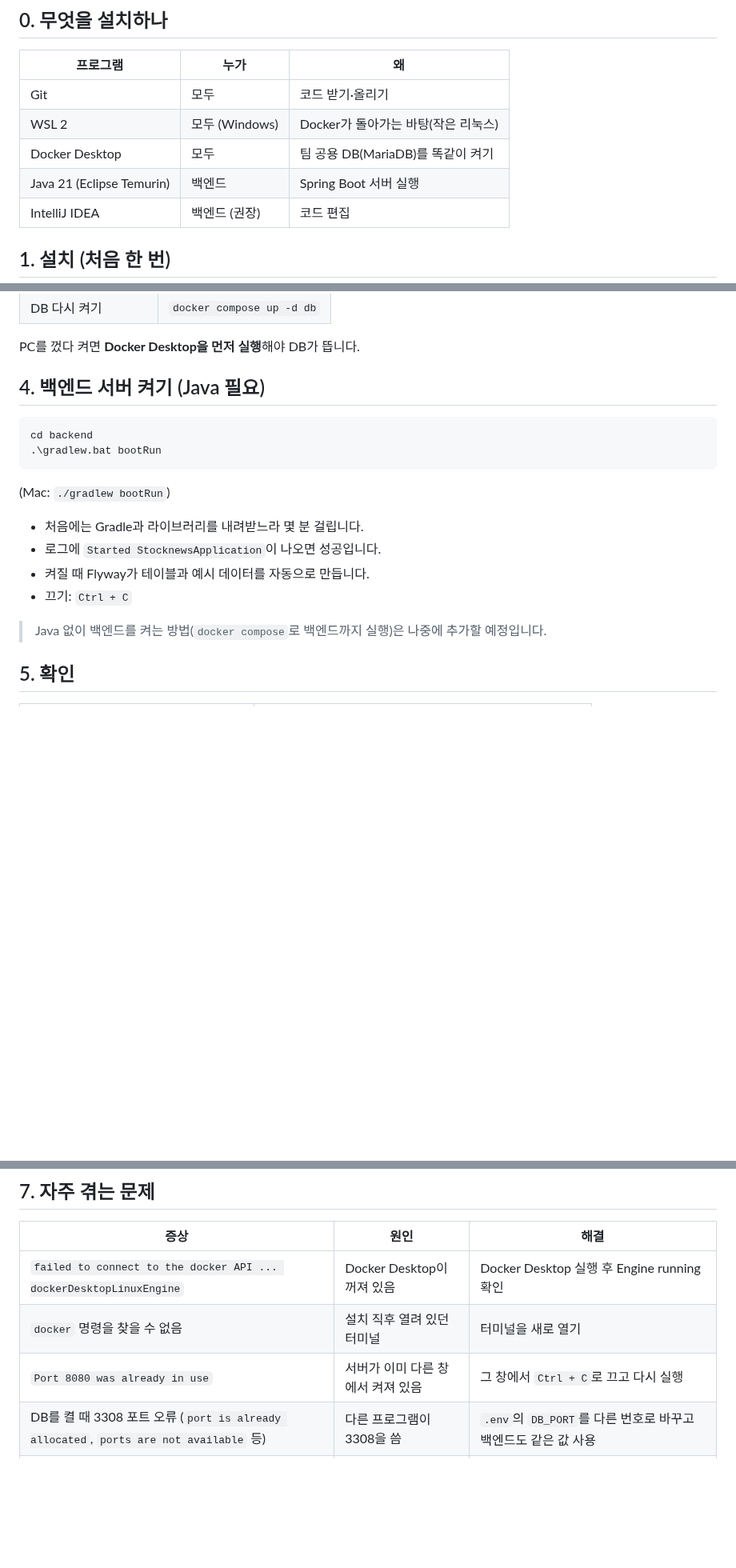
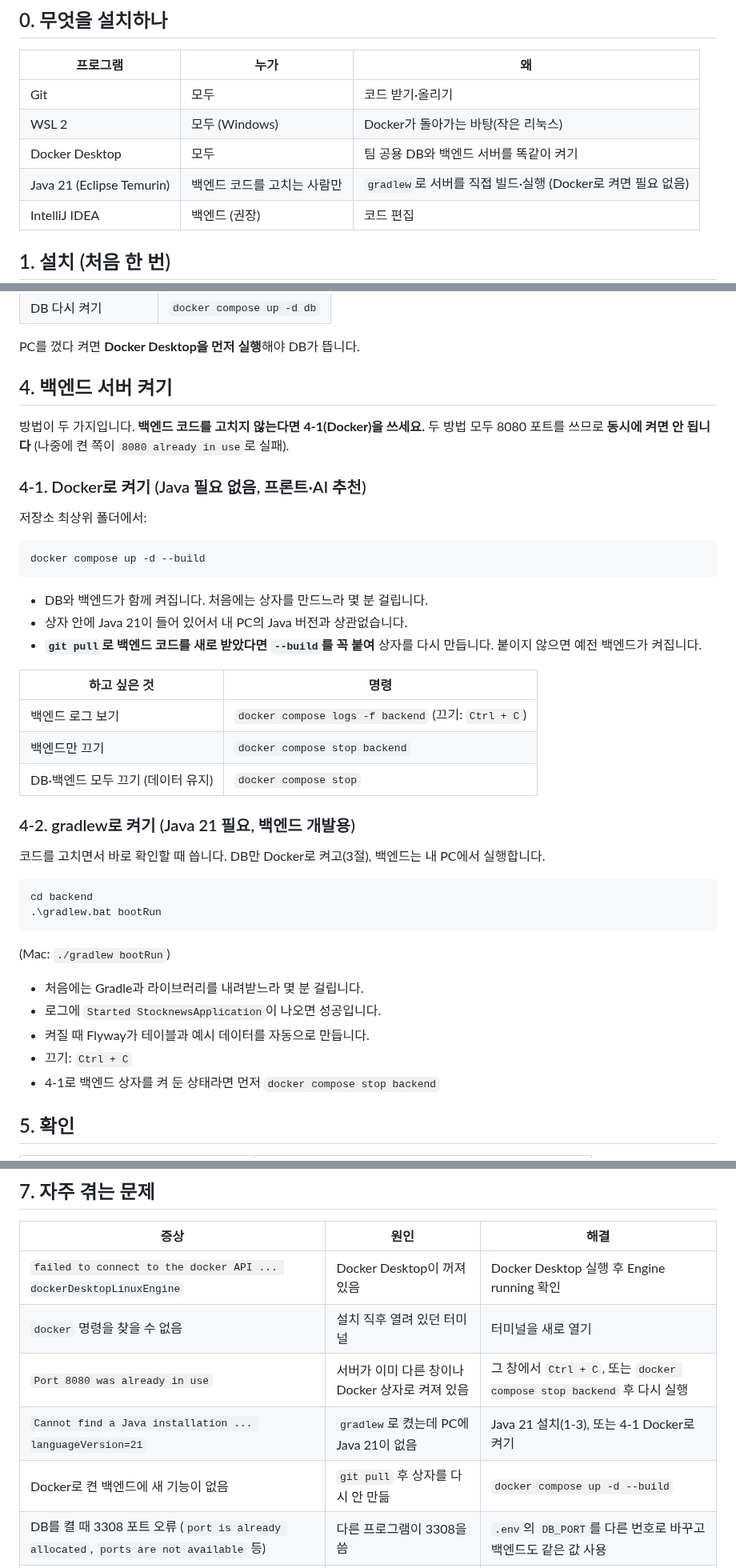
Before and after one commit to hk-finance-team2/stock-news-matching, a Markdown page: docs/setup.md, 3 parts joined by grey strips. Shown at 80% size. GitHub-like rendering; blank space fills up the shorter version.

````diff
--- a/docs/setup.md
+++ b/docs/setup.md
@@ -13,8 +13,8 @@ AI 도구에게 "`docs/setup.md`대로 해줘"라고 시켜도 됩니다.
 |---|---|---|
 | Git | 모두 | 코드 받기·올리기 |
 | WSL 2 | 모두 (Windows) | Docker가 돌아가는 바탕(작은 리눅스) |
-| Docker Desktop | 모두 | 팀 공용 DB(MariaDB)를 똑같이 켜기 |
-| Java 21 (Eclipse Temurin) | 백엔드 | Spring Boot 서버 실행 |
+| Docker Desktop | 모두 | 팀 공용 DB와 백엔드 서버를 똑같이 켜기 |
+| Java 21 (Eclipse Temurin) | 백엔드 코드를 고치는 사람만 | `gradlew`로 서버를 직접 빌드·실행 (Docker로 켜면 필요 없음) |
 | IntelliJ IDEA | 백엔드 (권장) | 코드 편집 |
 
 ## 1. 설치 (처음 한 번)
@@ -100,7 +100,32 @@ STATUS에 `(healthy)`가 보이면 됩니다. 처음에는 MariaDB 이미지를
 
 PC를 껐다 켜면 **Docker Desktop을 먼저 실행**해야 DB가 뜹니다.
 
-## 4. 백엔드 서버 켜기 (Java 필요)
+## 4. 백엔드 서버 켜기
+
+방법이 두 가지입니다. **백엔드 코드를 고치지 않는다면 4-1(Docker)을 쓰세요.**
+두 방법 모두 8080 포트를 쓰므로 **동시에 켜면 안 됩니다** (나중에 켠 쪽이 `8080 already in use`로 실패).
+
+### 4-1. Docker로 켜기 (Java 필요 없음, 프론트·AI 추천)
+
+저장소 최상위 폴더에서:
+
+```powershell
+docker compose up -d --build
+```
+
+- DB와 백엔드가 함께 켜집니다. 처음에는 상자를 만드느라 몇 분 걸립니다.
+- 상자 안에 Java 21이 들어 있어서 내 PC의 Java 버전과 상관없습니다.
+- **`git pull`로 백엔드 코드를 새로 받았다면 `--build`를 꼭 붙여** 상자를 다시 만듭니다. 붙이지 않으면 예전 백엔드가 켜집니다.
+
+| 하고 싶은 것 | 명령 |
+|---|---|
+| 백엔드 로그 보기 | `docker compose logs -f backend` (끄기: `Ctrl + C`) |
+| 백엔드만 끄기 | `docker compose stop backend` |
+| DB·백엔드 모두 끄기 (데이터 유지) | `docker compose stop` |
+
+### 4-2. gradlew로 켜기 (Java 21 필요, 백엔드 개발용)
+
+코드를 고치면서 바로 확인할 때 씁니다. DB만 Docker로 켜고(3절), 백엔드는 내 PC에서 실행합니다.
 
 ```powershell
 cd backend
@@ -113,8 +138,7 @@ cd backend
 - 로그에 `Started StocknewsApplication`이 나오면 성공입니다.
 - 켜질 때 Flyway가 테이블과 예시 데이터를 자동으로 만듭니다.
 - 끄기: `Ctrl + C`
-
-> Java 없이 백엔드를 켜는 방법(`docker compose`로 백엔드까지 실행)은 나중에 추가할 예정입니다.
+- 4-1로 백엔드 상자를 켜 둔 상태라면 먼저 `docker compose stop backend`
 
 ## 5. 확인
 
@@ -146,7 +170,9 @@ curl.exe http://localhost:8080/api/stocks
 |---|---|---|
 | `failed to connect to the docker API ... dockerDesktopLinuxEngine` | Docker Desktop이 꺼져 있음 | Docker Desktop 실행 후 Engine running 확인 |
 | `docker` 명령을 찾을 수 없음 | 설치 직후 열려 있던 터미널 | 터미널을 새로 열기 |
-| `Port 8080 was already in use` | 서버가 이미 다른 창에서 켜져 있음 | 그 창에서 `Ctrl + C`로 끄고 다시 실행 |
+| `Port 8080 was already in use` | 서버가 이미 다른 창이나 Docker 상자로 켜져 있음 | 그 창에서 `Ctrl + C`, 또는 `docker compose stop backend` 후 다시 실행 |
+| `Cannot find a Java installation ... languageVersion=21` | `gradlew`로 켰는데 PC에 Java 21이 없음 | Java 21 설치(1-3), 또는 4-1 Docker로 켜기 |
+| Docker로 켠 백엔드에 새 기능이 없음 | `git pull` 후 상자를 다시 안 만듦 | `docker compose up -d --build` |
 | DB를 켤 때 3308 포트 오류 (`port is already allocated`, `ports are not available` 등) | 다른 프로그램이 3308을 씀 | `.env`의 `DB_PORT`를 다른 번호로 바꾸고 백엔드도 같은 값 사용 |
 | `Validate failed: Migrations have failed validation` | 이미 실행된 V 파일 내용이 바뀜 | V 파일을 원래대로 되돌리고 새 V 파일로 추가. 내 PC에서만 실험 중이면 아래 "DB 초기화" |
 | `Access denied for user` | `.env` 비밀번호를 DB를 만든 뒤에 바꿈 | 아래 "DB 초기화" |
````
Also changed, not shown: docs/decisions.md (+15 -0 lines).
